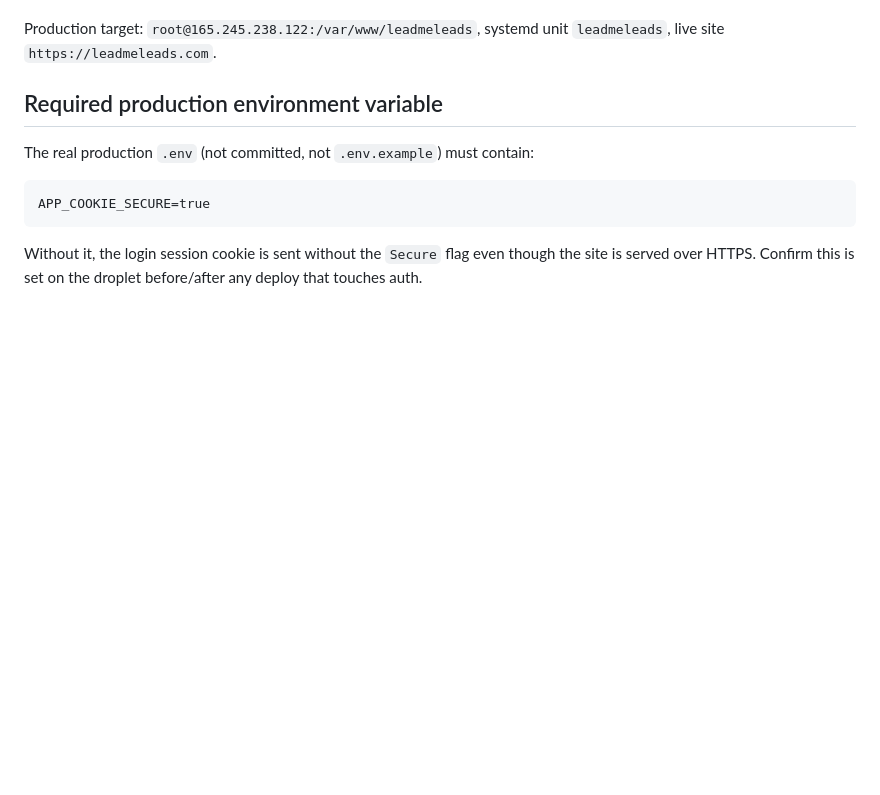
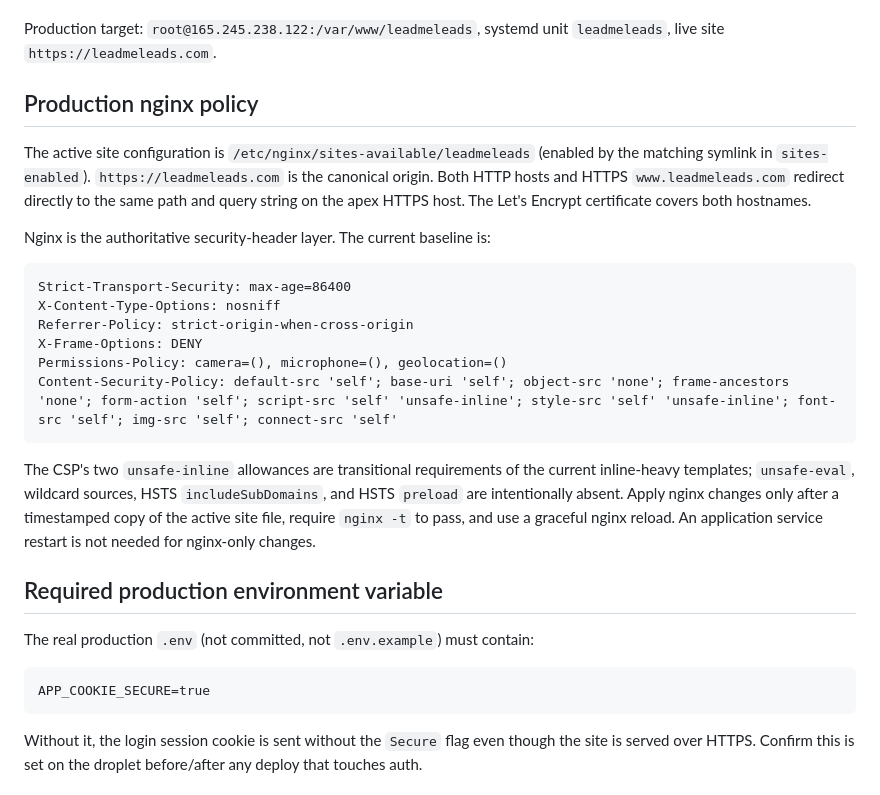
Before and after one commit to strollan/seo-app, a Markdown page: docs/leadme-deploy.md, the part around the change. Rendered like a GitHub page; blank space fills up the shorter version.

Commit message:
Document canonical nginx security policy

````diff
--- a/docs/leadme-deploy.md
+++ b/docs/leadme-deploy.md
@@ -21,6 +21,33 @@ contact or change.
 
 Production target: `root@165.245.238.122:/var/www/leadmeleads`, systemd unit
 `leadmeleads`, live site `https://leadmeleads.com`.
+
+## Production nginx policy
+
+The active site configuration is
+`/etc/nginx/sites-available/leadmeleads` (enabled by the matching symlink in
+`sites-enabled`). `https://leadmeleads.com` is the canonical origin. Both
+HTTP hosts and HTTPS `www.leadmeleads.com` redirect directly to the same path
+and query string on the apex HTTPS host. The Let's Encrypt certificate covers
+both hostnames.
+
+Nginx is the authoritative security-header layer. The current baseline is:
+
+```text
+Strict-Transport-Security: max-age=86400
+X-Content-Type-Options: nosniff
+Referrer-Policy: strict-origin-when-cross-origin
+X-Frame-Options: DENY
+Permissions-Policy: camera=(), microphone=(), geolocation=()
+Content-Security-Policy: default-src 'self'; base-uri 'self'; object-src 'none'; frame-ancestors 'none'; form-action 'self'; script-src 'self' 'unsafe-inline'; style-src 'self' 'unsafe-inline'; font-src 'self'; img-src 'self'; connect-src 'self'
+```
+
+The CSP's two `unsafe-inline` allowances are transitional requirements of the
+current inline-heavy templates; `unsafe-eval`, wildcard sources, HSTS
+`includeSubDomains`, and HSTS `preload` are intentionally absent. Apply nginx
+changes only after a timestamped copy of the active site file, require
+`nginx -t` to pass, and use a graceful nginx reload. An application service
+restart is not needed for nginx-only changes.
 
 ## Required production environment variable
 
````
